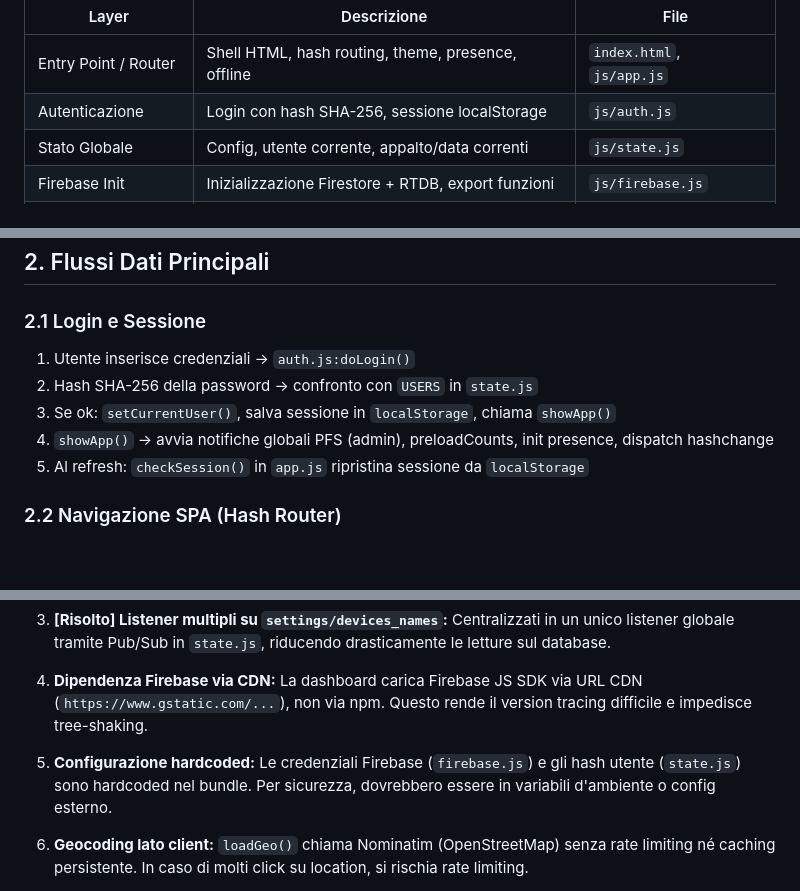
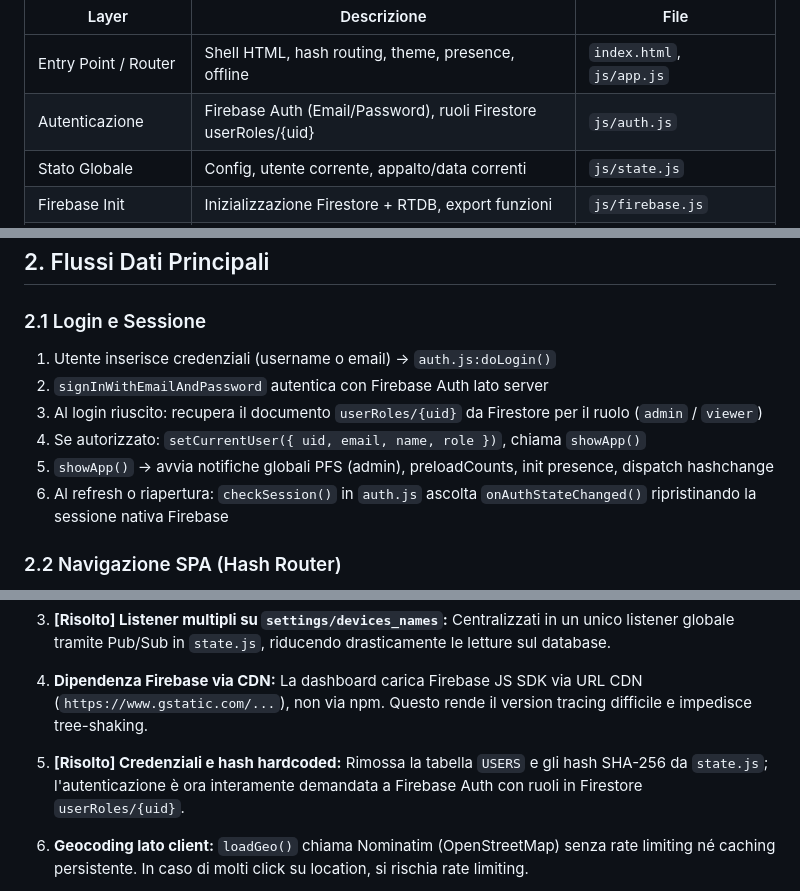
Before and after one commit to gmaclol/Technicalwork-Dashboard, a Markdown page: tasks/struttura.md, 3 parts joined by grey strips. Drawn GitHub-style; blank space fills up the shorter version.

```diff
--- a/tasks/struttura.md
+++ b/tasks/struttura.md
@@ -21,7 +21,7 @@
 | Layer | Descrizione | File |
 |-------|-------------|------|
 | Entry Point / Router | Shell HTML, hash routing, theme, presence, offline | `index.html`, `js/app.js` |
-| Autenticazione | Login con hash SHA-256, sessione localStorage | `js/auth.js` |
+| Autenticazione | Firebase Auth (Email/Password), ruoli Firestore userRoles/{uid} | `js/auth.js` |
 | Stato Globale | Config, utente corrente, appalto/data correnti | `js/state.js` |
 | Firebase Init | Inizializzazione Firestore + RTDB, export funzioni | `js/firebase.js` |
 | Core Dati | Fetch liste, render griglia materiali, KPI, snapshot | `js/data.js` |
@@ -48,11 +48,12 @@
 ## 2. Flussi Dati Principali
 
 ### 2.1 Login e Sessione
-1. Utente inserisce credenziali → `auth.js:doLogin()`
-2. Hash SHA-256 della password → confronto con `USERS` in `state.js`
-3. Se ok: `setCurrentUser()`, salva sessione in `localStorage`, chiama `showApp()`
-4. `showApp()` → avvia notifiche globali PFS (admin), preloadCounts, init presence, dispatch hashchange
-5. Al refresh: `checkSession()` in `app.js` ripristina sessione da `localStorage`
+1. Utente inserisce credenziali (username o email) → `auth.js:doLogin()`
+2. `signInWithEmailAndPassword` autentica con Firebase Auth lato server
+3. Al login riuscito: recupera il documento `userRoles/{uid}` da Firestore per il ruolo (`admin` / `viewer`)
+4. Se autorizzato: `setCurrentUser({ uid, email, name, role })`, chiama `showApp()`
+5. `showApp()` → avvia notifiche globali PFS (admin), preloadCounts, init presence, dispatch hashchange
+6. Al refresh o riapertura: `checkSession()` in `auth.js` ascolta `onAuthStateChanged()` ripristinando la sessione nativa Firebase
 
 ### 2.2 Navigazione SPA (Hash Router)
 1. `window.location.hash` cambia → `app.js:handleHashChange()`
@@ -312,7 +313,7 @@ node_modules/, .env, .DS_Store
 
 4. **Dipendenza Firebase via CDN:** La dashboard carica Firebase JS SDK via URL CDN (`https://www.gstatic.com/...`), non via npm. Questo rende il version tracing difficile e impedisce tree-shaking.
 
-5. **Configurazione hardcoded:** Le credenziali Firebase (`firebase.js`) e gli hash utente (`state.js`) sono hardcoded nel bundle. Per sicurezza, dovrebbero essere in variabili d'ambiente o config esterno.
+5. **[Risolto] Credenziali e hash hardcoded:** Rimossa la tabella `USERS` e gli hash SHA-256 da `state.js`; l'autenticazione è ora interamente demandata a Firebase Auth con ruoli in Firestore `userRoles/{uid}`.
 
 6. **Geocoding lato client:** `loadGeo()` chiama Nominatim (OpenStreetMap) senza rate limiting né caching persistente. In caso di molti click su location, si rischia rate limiting.
 
```
Also changed, not shown: other parts of tasks/struttura.md (+1 -1 lines), tasks/conventions.md (+10 -3 lines), tasks/lessons.md (+12 -0 lines).
